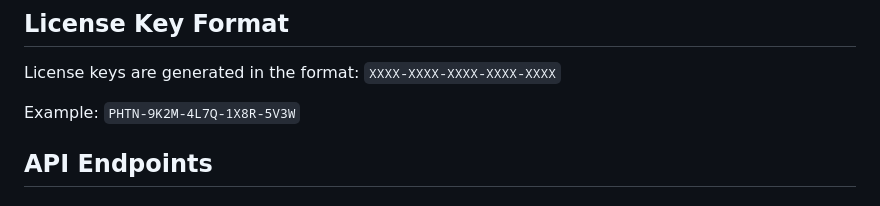
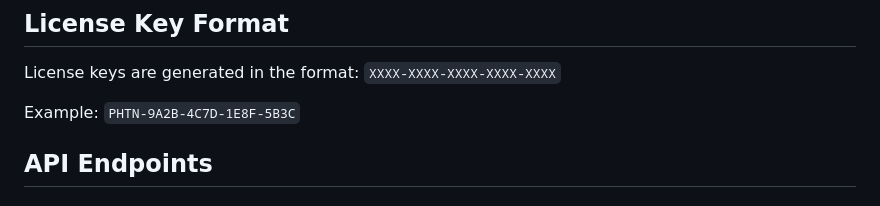
Before and after one commit to zylenofficial/choatix-license-system, a Markdown page: README.md, the part around the change. GitHub-like rendering.

Commit message:
Fix: update README with valid hex-based license key example

```diff
--- a/README.md
+++ b/README.md
@@ -79,7 +79,7 @@ LICENSE-SYSTEM/
 
 License keys are generated in the format: `XXXX-XXXX-XXXX-XXXX-XXXX`
 
-Example: `PHTN-9K2M-4L7Q-1X8R-5V3W`
+Example: `PHTN-9A2B-4C7D-1E8F-5B3C`
 
 ## API Endpoints
 
```
